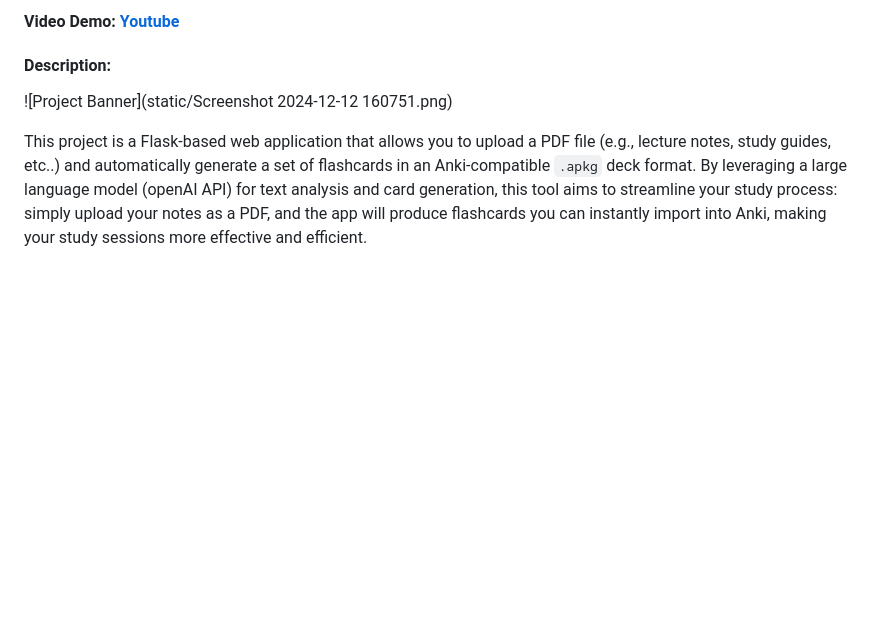
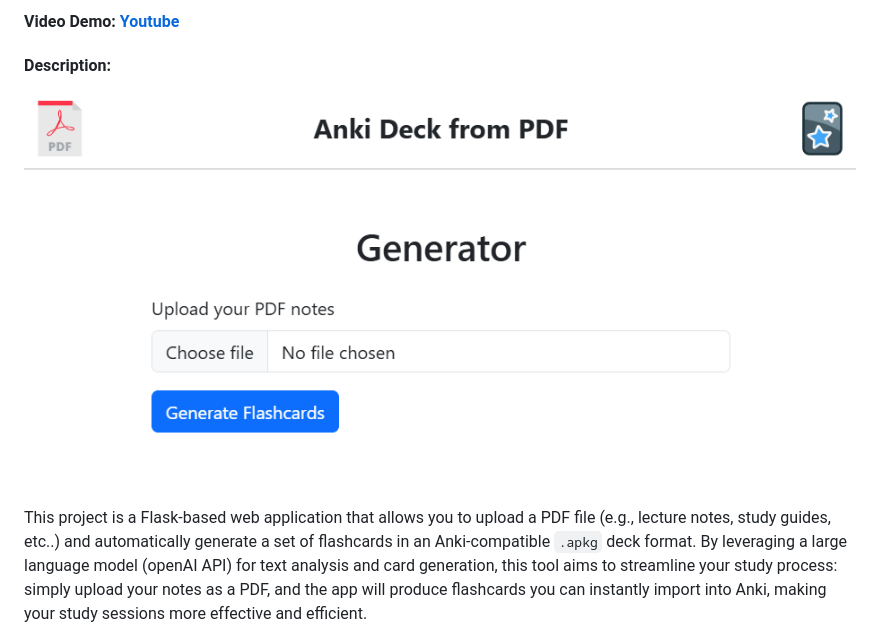
Before and after one commit to LuisHenryGT/PDF_to_Anki, a Markdown page: README.md, the part around the change. Drawn GitHub-style; blank space fills up the shorter version.

```diff
--- a/README.md
+++ b/README.md
@@ -3,7 +3,7 @@
 #### Video Demo:  [Youtube](https://youtu.be/evfhG7unHMM)
 
 #### Description:
-![Project Banner](static/Screenshot 2024-12-12 160751.png)
+![Project Banner](static/Screenshot.png)
 
 This project is a Flask-based web application that allows you to upload a PDF file (e.g., lecture notes, study guides, etc..) and automatically generate a set of flashcards in an Anki-compatible `.apkg` deck format. By leveraging a large language model (openAI API) for text analysis and card generation, this tool aims to streamline your study process: simply upload your notes as a PDF, and the app will produce flashcards you can instantly import into Anki, making your study sessions more effective and efficient.
 
```
